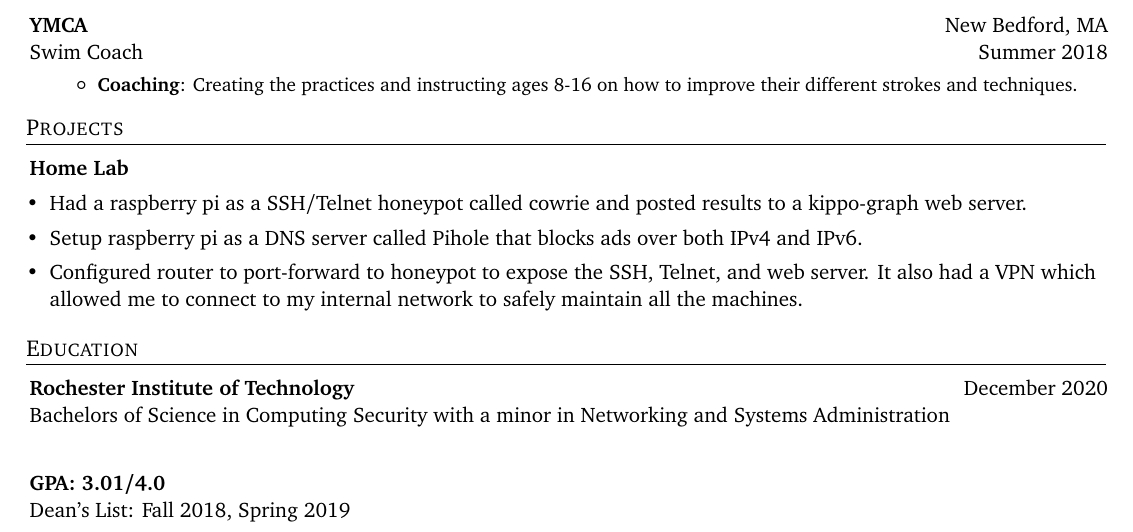
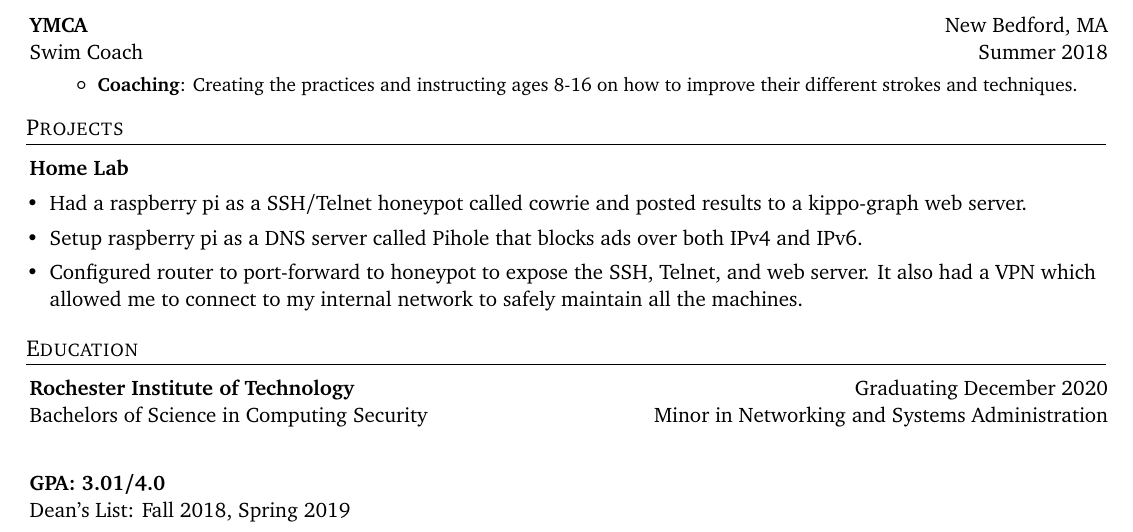
Before and after one commit to njg7716/Resume, a LaTeX CV (NickGracaResume.tex): part of page 1 of 2, cut so that both start at the same text. Compiled offline with pdfLaTeX.

Commit message:
Add files via upload

```diff
--- a/NickGracaResume.tex
+++ b/NickGracaResume.tex
@@ -168,8 +168,8 @@
 \shorterSection{Education}
   \resumeSubHeadingListStart
     \resumeSubheading
-      {Rochester Institute of Technology}{December 2020}
-      {Bachelors of Science in Computing Security with a minor in Networking and Systems Administration}{}
+      {Rochester Institute of Technology}{Graduating December 2020}
+      {Bachelors of Science in Computing Security}{Minor in Networking and Systems Administration}
     \resumeSubheading
       {GPA: 3.01/4.0}
       {}
```
Also changed, not shown: NickGracaResume.pdf.
